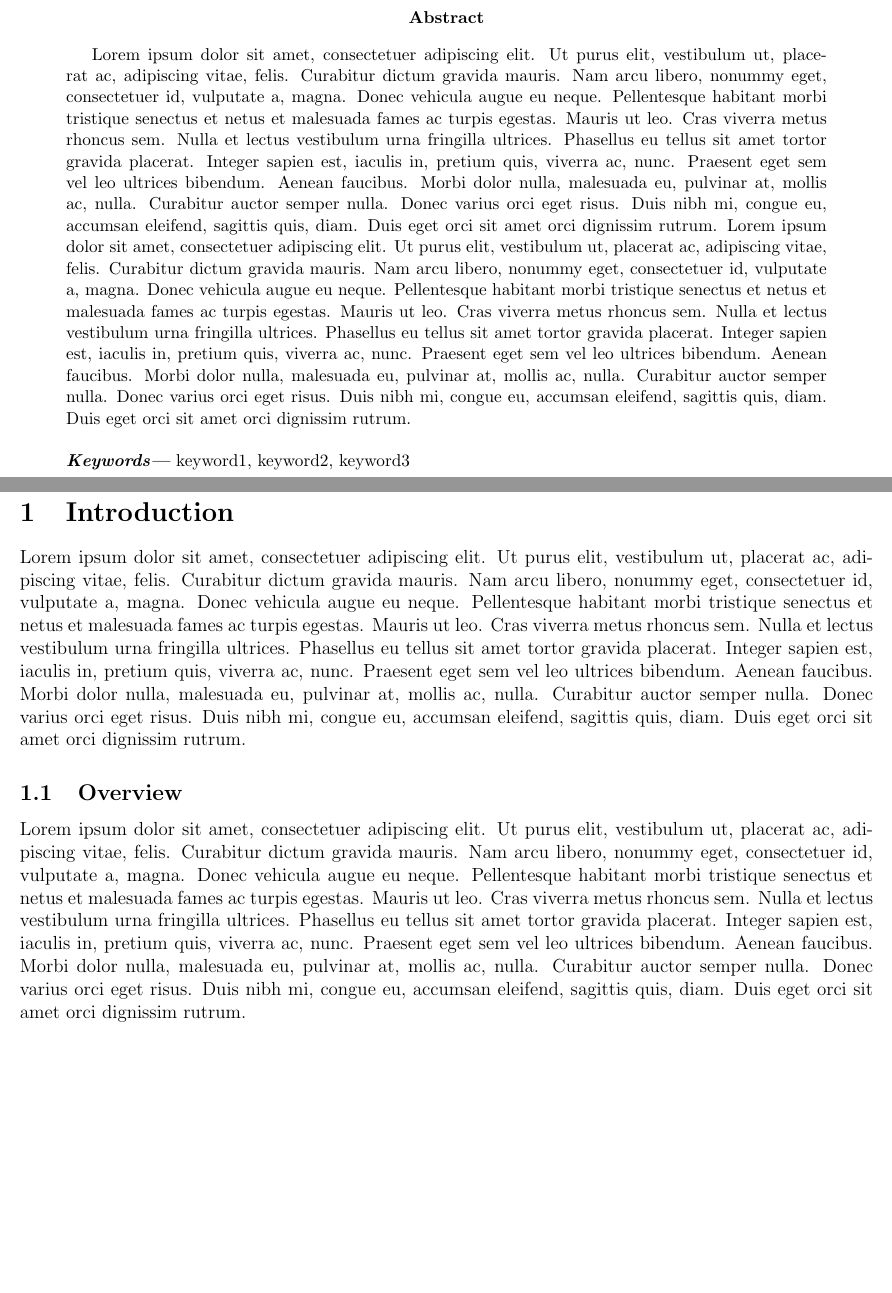
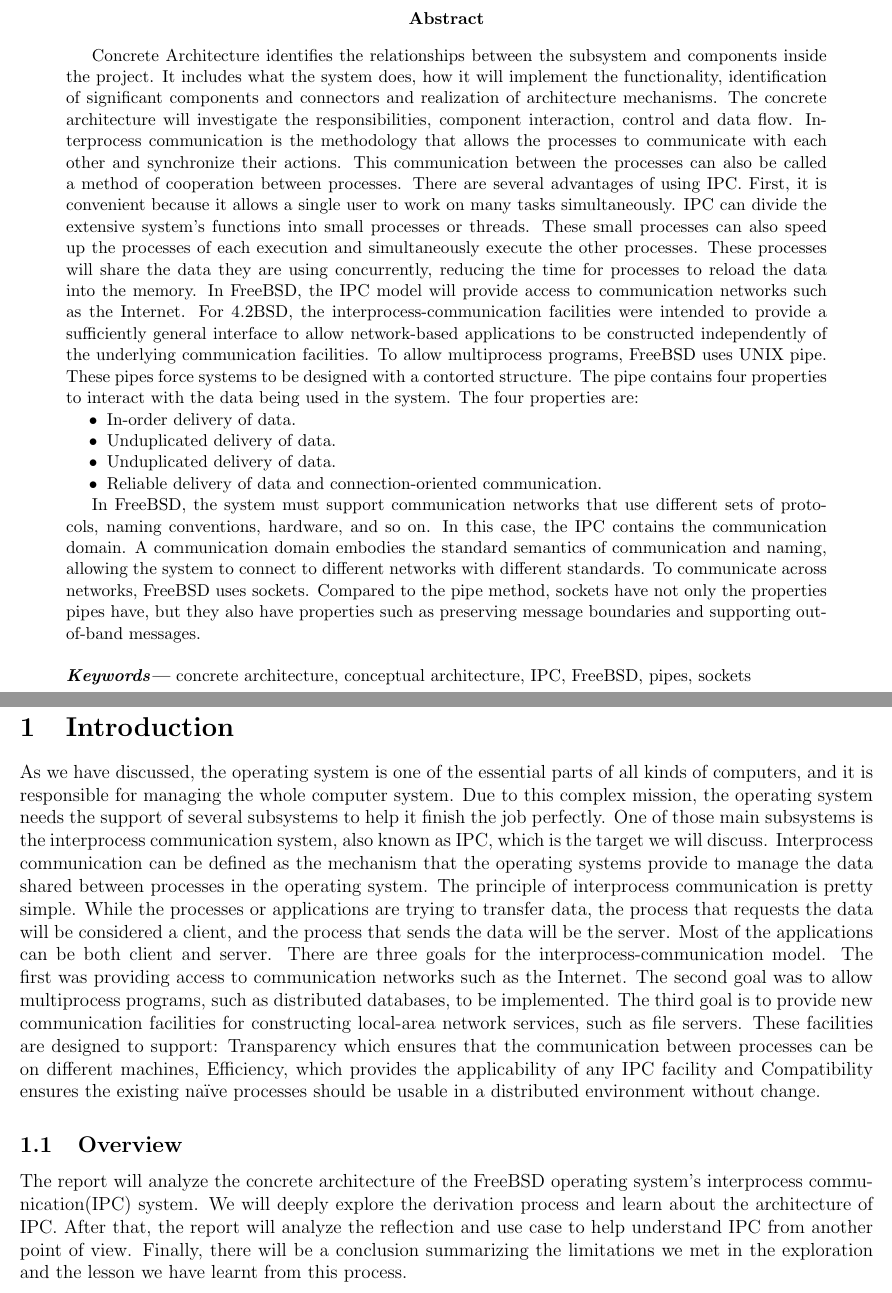
Before and after one commit to BitTheoryProject/eecs4314-reports, a LaTeX paper (a2/report.tex): two parts of pages 2 and 4 of 12, joined at a grey line, cut so that both start at the same text, the shorter picture padded with empty space. Compiled offline with pdfLaTeX.

Commit message:
A2 report: abstract,intro,overview

```diff
--- a/a2/report.tex
+++ b/a2/report.tex
@@ -150,10 +150,17 @@
 \hspace{0pt}
 \vfill
 \begin{abstract}
-	\lipsum[1]
-	\lipsum[1]
+	Concrete Architecture identifies the relationships between the subsystem and components inside the project. It includes what the system does, how it will implement the functionality, identification of significant components and connectors and realization of architecture mechanisms. The concrete architecture will investigate the responsibilities, component interaction, control and data flow. Interprocess communication is the methodology that allows the processes to communicate with each other and synchronize their actions. This communication between the processes can also be called a method of cooperation between processes. There are several advantages of using IPC. First, it is convenient because it allows a single user to work on many tasks simultaneously. IPC can divide the extensive system’s functions into small processes or threads. These small processes can also speed up the processes of each execution and simultaneously execute the other processes. These processes will share the data they are using concurrently, reducing the time for processes to reload the data into the memory. In FreeBSD, the IPC model will provide access to communication networks such as the Internet. For 4.2BSD, the interprocess-communication facilities were intended to provide a sufficiently general interface to allow network-based applications to be constructed independently of the underlying communication facilities. To allow multiprocess programs, FreeBSD uses UNIX pipe. These pipes force systems to be designed with a contorted structure. The pipe contains four properties to interact with the data being used in the system. The four properties are:
+	\begin{itemize}
+		\item In-order delivery of data.
+		\item Unduplicated delivery of data.
+		\item Unduplicated delivery of data.
+		\item Reliable delivery of data and connection-oriented communication.
+	\end{itemize}
+
+	In FreeBSD, the system must support communication networks that use different sets of protocols, naming conventions, hardware, and so on. In this case, the IPC contains the communication domain. A communication domain embodies the standard semantics of communication and naming, allowing the system to connect to different networks with different standards. To communicate across networks, FreeBSD uses sockets. Compared to the pipe method, sockets have not only the properties pipes have, but they also have properties such as preserving message boundaries and supporting out-of-band messages.
 	\\\\
-	\keywords{keyword1, keyword2, keyword3}
+	\keywords{concrete architecture, conceptual architecture, IPC, FreeBSD, pipes, sockets}
 \end{abstract}
 \vfill
 \hspace{0pt}
@@ -162,10 +169,19 @@
 \clearpage
 
 \section{Introduction}
-\lipsum[1]
+As we have discussed, the operating system is one of the essential parts of all kinds of computers, and it is responsible for managing the whole computer system. Due to this complex mission, the operating system needs the support of several subsystems to help it finish the job perfectly. One of those main subsystems is the interprocess communication system, also known as IPC, which is the target we will discuss.
+Interprocess communication can be defined as the mechanism that the operating systems provide to manage the data shared between processes in the operating system.
+The principle of interprocess communication is pretty simple.
+While the processes or applications are trying to transfer data, the process that requests the data will be considered a client, and the process that sends the data will be the server.
+Most of the applications can be both client and server.
+There are three goals for the interprocess-communication model. The first was providing access to communication networks such as the Internet.
+The second goal was to allow multiprocess programs, such as distributed databases, to be implemented.
+The third goal is to provide new communication facilities for constructing local-area network services, such as file servers. These facilities are designed to support: Transparency which ensures that the communication between processes can be on different machines, Efficiency, which provides the applicability of any IPC facility and Compatibility ensures the existing naïve processes should be usable in a distributed environment without change.
 
 \subsection{Overview}
-\lipsum[1]
+The report will analyze the concrete architecture of the FreeBSD operating system's interprocess communication(IPC) system.  We will deeply explore the derivation process and learn about the architecture of IPC.
+After that, the report will analyze the reflection and use case to help understand IPC from another point of view.
+Finally, there will be a conclusion summarizing the limitations we met in the exploration and the lesson we have learnt from this process.
 \clearpage
 
 \section{Derivation Process}
```
